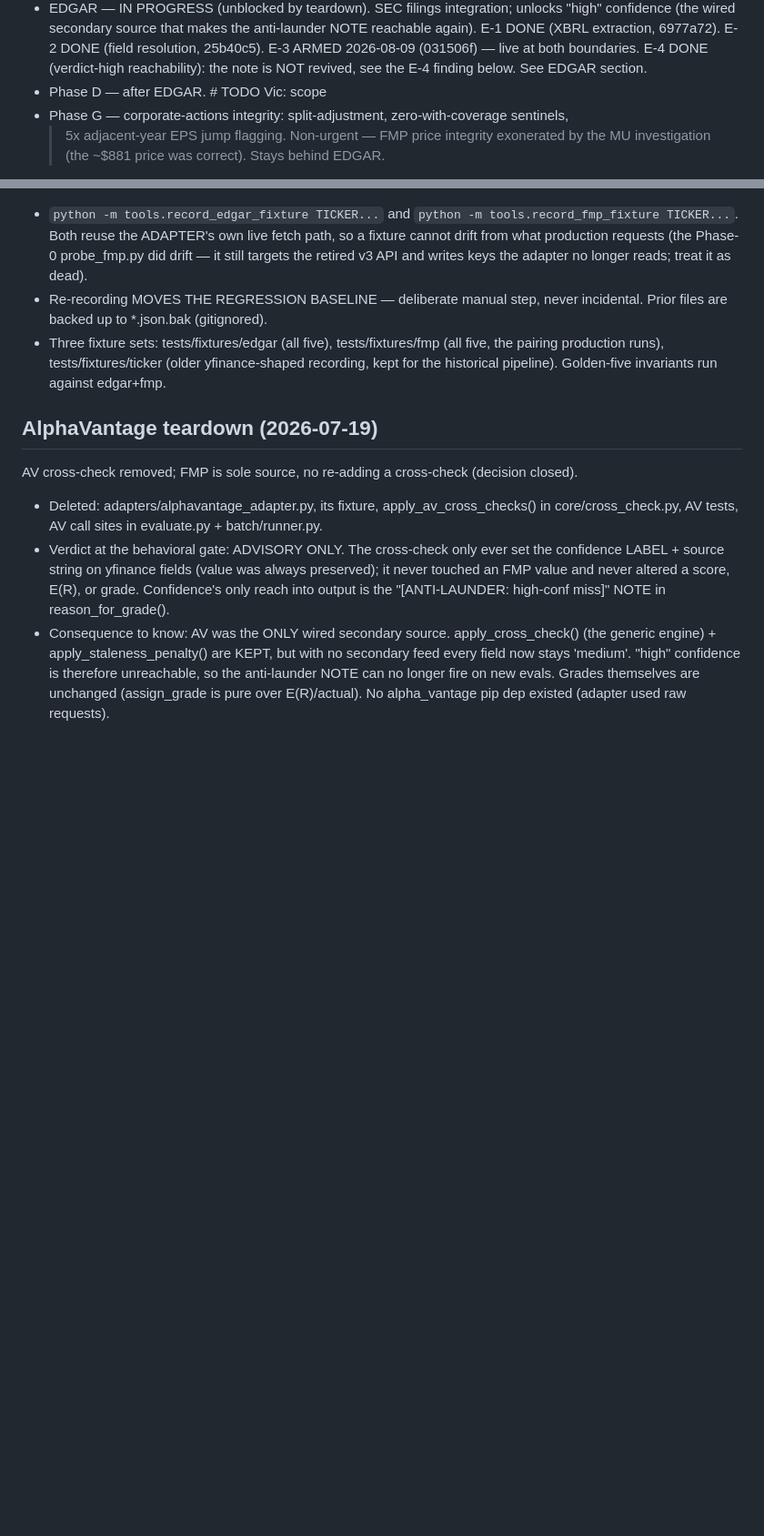
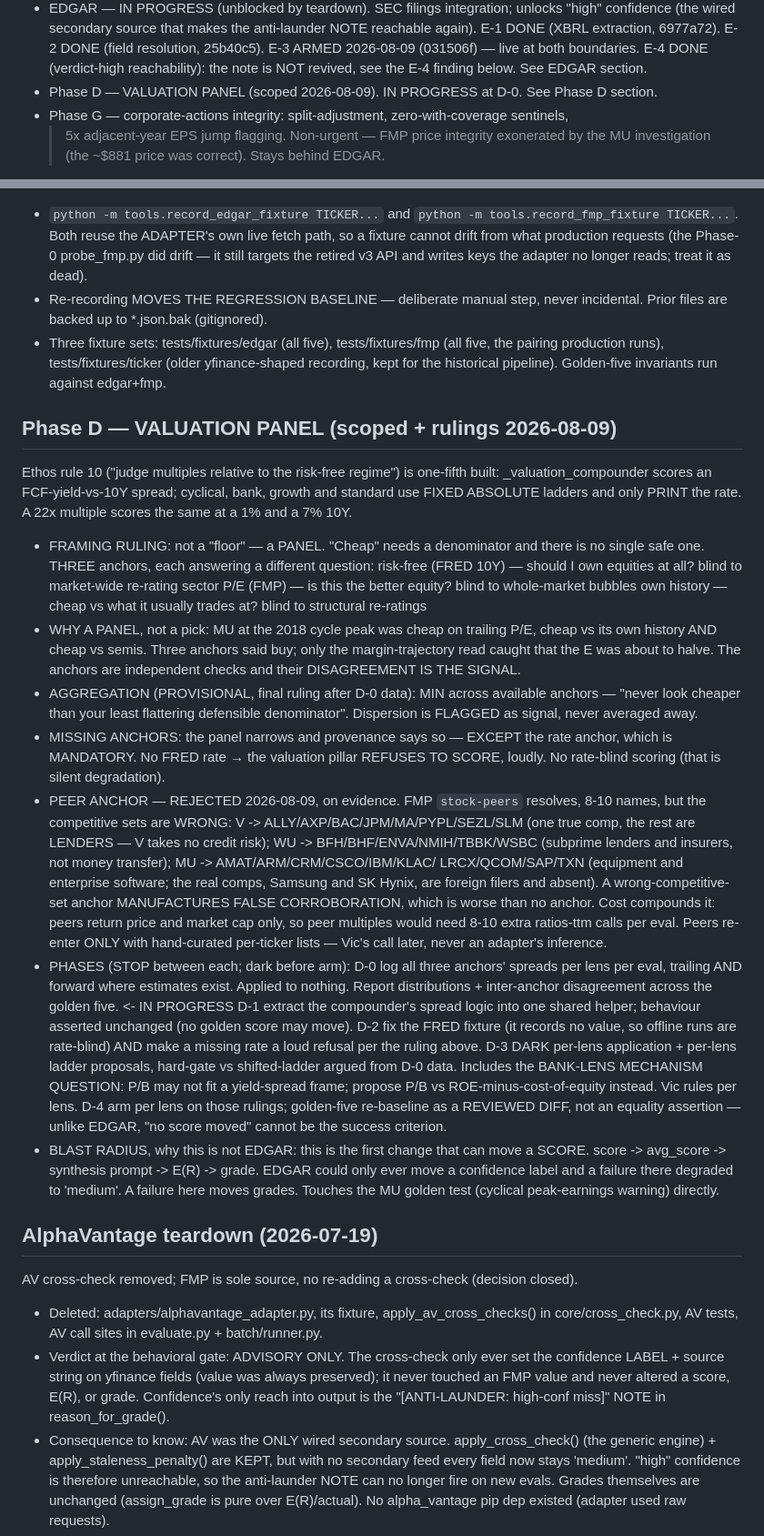
Before and after one commit to vbelfor-stack/caliber, a Markdown page: CLAUDE.md, 2 parts joined by grey strips. Shown at 91% size. GitHub-like rendering; blank space fills up the shorter version.

Commit message:
CLAUDE.md: Phase D scoped as a valuation PANEL; peer anchor rejected on evidence
Framing ruling recorded: not a floor, a panel. "Cheap" needs a denominator and there is no
single safe one, so three anchors — risk-free (FRED), sector P/E (FMP), own history — each
answering a different question with a different blind spot. The justification is CALIBER's
own golden test: MU at the 2018 cycle peak was cheap on trailing P/E, cheap versus its own
history AND cheap versus semis. Three anchors said buy; only the margin-trajectory read
caught that the E was about to halve. Disagreement between anchors is the signal.

Aggregation provisionally MIN across available anchors — "never look cheaper than your
least flattering defensible denominator" — with dispersion flagged, never averaged away.
Final min-vs-median ruling waits on D-0 data.

Missing anchors narrow the panel and say so in provenance, except the rate anchor which is
mandatory: no FRED rate means the valuation pillar refuses to score, loudly.

PEER ANCHOR REJECTED, with the evidence recorded so it is not re-litigated from memory:
FMP's auto-generated peer sets are the wrong competitive set. Visa is paired with lenders
(it takes no credit risk), WU with subprime consumer lenders and insurers, MU with
equipment makers and enterprise software while its real comps are foreign filers. A
wrong-set anchor manufactures false corroboration, which is worse than no anchor — and it
would cost 8-10 extra calls per evaluation to do it. Peers re-enter only via hand-curated
per-ticker lists, which is a judgement call, not an adapter's inference.

Blast radius recorded plainly: this is the first change that can move a SCORE, and score
feeds avg_score feeds the synthesis prompt feeds E(R) feeds grades. EDGAR could only ever
move a confidence label. D-4 therefore re-baselines the golden five as a reviewed diff —
"no score moved" cannot be the success criterion.

Co-Authored-By: Claude Opus 5 (1M context) <noreply@anthropic.com>

```diff
--- a/CLAUDE.md
+++ b/CLAUDE.md
@@ -123,7 +123,7 @@ real data ~Oct 2026 when the 8 Visa evals mature.
   E-1 DONE (XBRL extraction, 6977a72). E-2 DONE (field resolution, 25b40c5).
   E-3 ARMED 2026-08-09 (031506f) — live at both boundaries. E-4 DONE (verdict-high
   reachability): the note is NOT revived, see the E-4 finding below. See EDGAR section.
-- Phase D — after EDGAR. # TODO Vic: scope
+- Phase D — VALUATION PANEL (scoped 2026-08-09). IN PROGRESS at D-0. See Phase D section.
 - Phase G — corporate-actions integrity: split-adjustment, zero-with-coverage sentinels,
   >5x adjacent-year EPS jump flagging. Non-urgent — FMP price integrity exonerated by the MU
   investigation (the ~$881 price was correct). Stays behind EDGAR.
@@ -288,6 +288,55 @@ predict, so MU's estimate lands ~7d early.
   pairing production runs), tests/fixtures/ticker (older yfinance-shaped recording, kept
   for the historical pipeline). Golden-five invariants run against edgar+fmp.
 
+## Phase D — VALUATION PANEL (scoped + rulings 2026-08-09)
+Ethos rule 10 ("judge multiples relative to the risk-free regime") is one-fifth built:
+_valuation_compounder scores an FCF-yield-vs-10Y spread; cyclical, bank, growth and
+standard use FIXED ABSOLUTE ladders and only PRINT the rate. A 22x multiple scores the
+same at a 1% and a 7% 10Y.
+- FRAMING RULING: not a "floor" — a PANEL. "Cheap" needs a denominator and there is no
+  single safe one. THREE anchors, each answering a different question:
+    risk-free (FRED 10Y)   — should I own equities at all?      blind to market-wide re-rating
+    sector P/E (FMP)       — is this the better equity?          blind to whole-market bubbles
+    own history            — cheap vs what it usually trades at? blind to structural re-ratings
+- WHY A PANEL, not a pick: MU at the 2018 cycle peak was cheap on trailing P/E, cheap vs
+  its own history AND cheap vs semis. Three anchors said buy; only the margin-trajectory
+  read caught that the E was about to halve. The anchors are independent checks and their
+  DISAGREEMENT IS THE SIGNAL.
+- AGGREGATION (PROVISIONAL, final ruling after D-0 data): MIN across available anchors —
+  "never look cheaper than your least flattering defensible denominator". Dispersion is
+  FLAGGED as signal, never averaged away.
+- MISSING ANCHORS: the panel narrows and provenance says so — EXCEPT the rate anchor,
+  which is MANDATORY. No FRED rate → the valuation pillar REFUSES TO SCORE, loudly. No
+  rate-blind scoring (that is silent degradation).
+- PEER ANCHOR — REJECTED 2026-08-09, on evidence. FMP `stock-peers` resolves, 8-10 names,
+  but the competitive sets are WRONG: V -> ALLY/AXP/BAC/JPM/MA/PYPL/SEZL/SLM (one true
+  comp, the rest are LENDERS — V takes no credit risk); WU -> BFH/BHF/ENVA/NMIH/TBBK/WSBC
+  (subprime lenders and insurers, not money transfer); MU -> AMAT/ARM/CRM/CSCO/IBM/KLAC/
+  LRCX/QCOM/SAP/TXN (equipment and enterprise software; the real comps, Samsung and SK
+  Hynix, are foreign filers and absent). A wrong-competitive-set anchor MANUFACTURES FALSE
+  CORROBORATION, which is worse than no anchor. Cost compounds it: peers return price and
+  market cap only, so peer multiples would need 8-10 extra ratios-ttm calls per eval.
+  Peers re-enter ONLY with hand-curated per-ticker lists — Vic's call later, never an
+  adapter's inference.
+- PHASES (STOP between each; dark before arm):
+  D-0 log all three anchors' spreads per lens per eval, trailing AND forward where
+      estimates exist. Applied to nothing. Report distributions + inter-anchor
+      disagreement across the golden five.   <- IN PROGRESS
+  D-1 extract the compounder's spread logic into one shared helper; behaviour asserted
+      unchanged (no golden score may move).
+  D-2 fix the FRED fixture (it records no value, so offline runs are rate-blind) AND make
+      a missing rate a loud refusal per the ruling above.
+  D-3 DARK per-lens application + per-lens ladder proposals, hard-gate vs shifted-ladder
+      argued from D-0 data. Includes the BANK-LENS MECHANISM QUESTION: P/B may not fit a
+      yield-spread frame; propose P/B vs ROE-minus-cost-of-equity instead. Vic rules per
+      lens.
+  D-4 arm per lens on those rulings; golden-five re-baseline as a REVIEWED DIFF, not an
+      equality assertion — unlike EDGAR, "no score moved" cannot be the success criterion.
+- BLAST RADIUS, why this is not EDGAR: this is the first change that can move a SCORE.
+  score -> avg_score -> synthesis prompt -> E(R) -> grade. EDGAR could only ever move a
+  confidence label and a failure there degraded to 'medium'. A failure here moves grades.
+  Touches the MU golden test (cyclical peak-earnings warning) directly.
+
 ## AlphaVantage teardown (2026-07-19)
 AV cross-check removed; FMP is sole source, no re-adding a cross-check (decision closed).
 - Deleted: adapters/alphavantage_adapter.py, its fixture, apply_av_cross_checks() in
```
